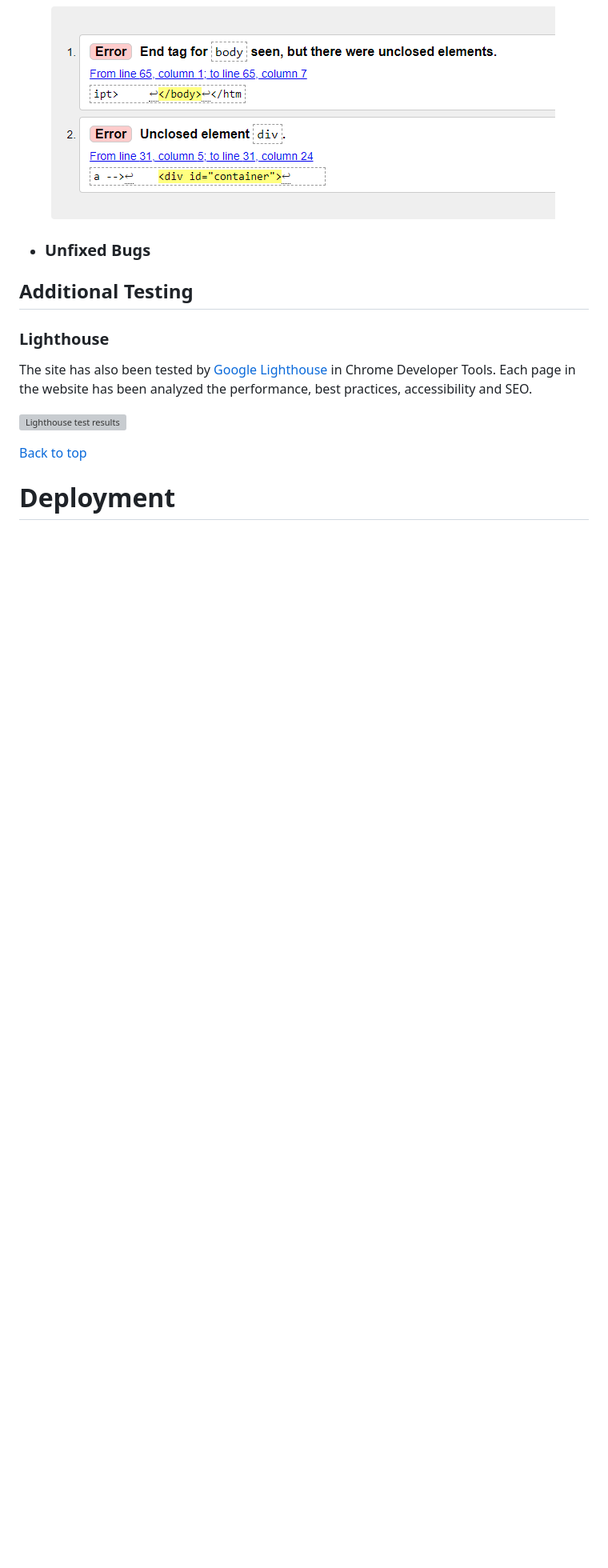
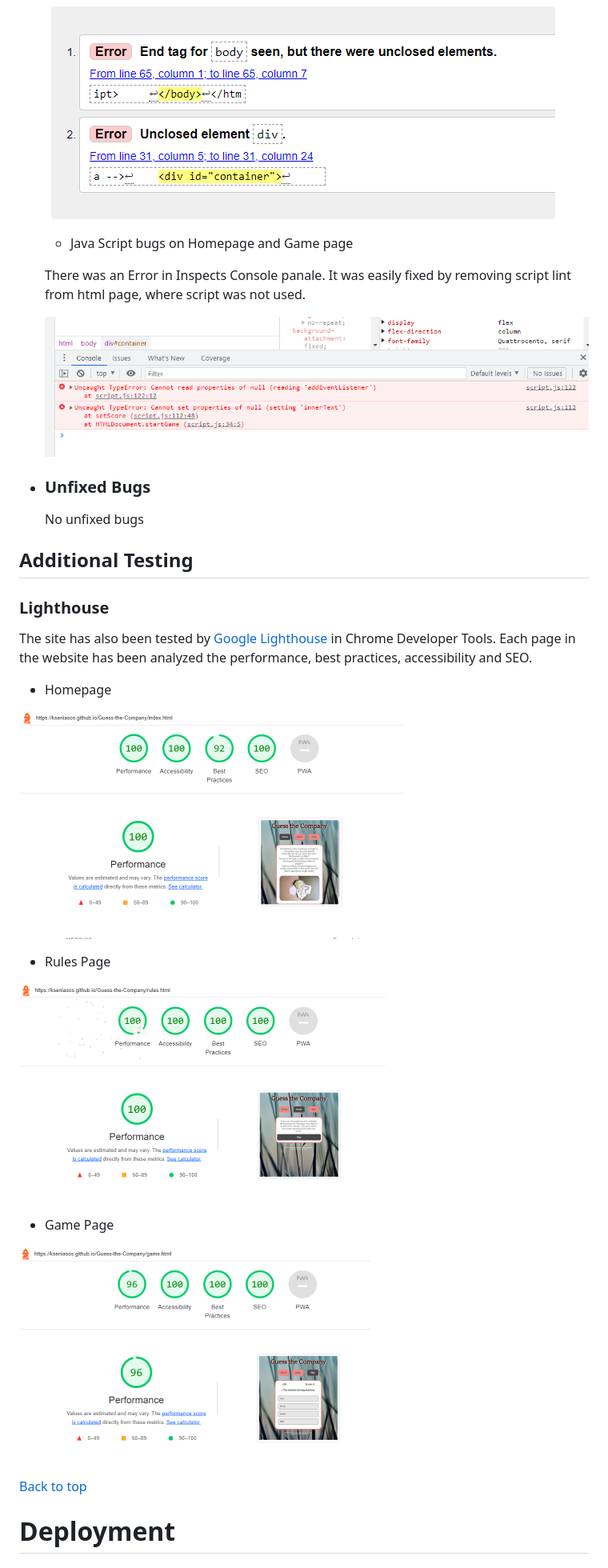
Before and after one commit to KseniaSOS/Guess-the-Company, a Markdown page: README.md, the part around the change printed below. Shown: that part at 80% size. GitHub-like rendering; pictures changed too: assets/readme-images/js-bug-on-home-page.png (added), assets/readme-images/lighthouse-test-gp.png (added), assets/readme-images/lighthouse-test-hp.png (added); blank space fills up the shorter version; grey boxes are pictures that could not be loaded.

Commit message:
Add images for README file and resized main image on index html page

```diff
--- a/README.md
+++ b/README.md
@@ -134,9 +134,15 @@ The IQ KIDS website can work properly on Google Chrome, Microsoft Edge and Safar
 
     ![W3C Validator test result](assets/readme-images/game-page-w3.png)
 
+    * Java Script bugs on Homepage and Game page
+
+    There was an Error in Inspects Console panale. It was easily fixed by removing script lint from html page, where script was not used.
+
+    ![W3C Validator test result](assets/readme-images/js-bug-on-home-page.png)
 
 * ### Unfixed Bugs
 
+    No unfixed bugs
 
 ## Additional Testing
 
@@ -144,7 +150,17 @@ The IQ KIDS website can work properly on Google Chrome, Microsoft Edge and Safar
 
 The site has also been tested by [Google Lighthouse](https://developers.google.com/web/tools/lighthouse) in Chrome Developer Tools. Each page in the website has been analyzed the performance, best practices, accessibility and SEO.
 
-![Lighthouse test results](assets/readme-images/lighthouse-test.png)
+* Homepage
+
+![Lighthouse test results](assets/readme-images/lighthouse-test-hp.png)
+
+* Rules Page
+
+![Lighthouse test results](assets/readme-images/lighthouse-test-rp.png)
+
+* Game Page
+
+![Lighthouse test results](assets/readme-images/lighthouse-test-gp.png)
 
 [Back to top](<#contents>)
 
```
Also changed, not shown: other parts of README.md (+1 -1 lines), assets/images/question-marks.jpg.
